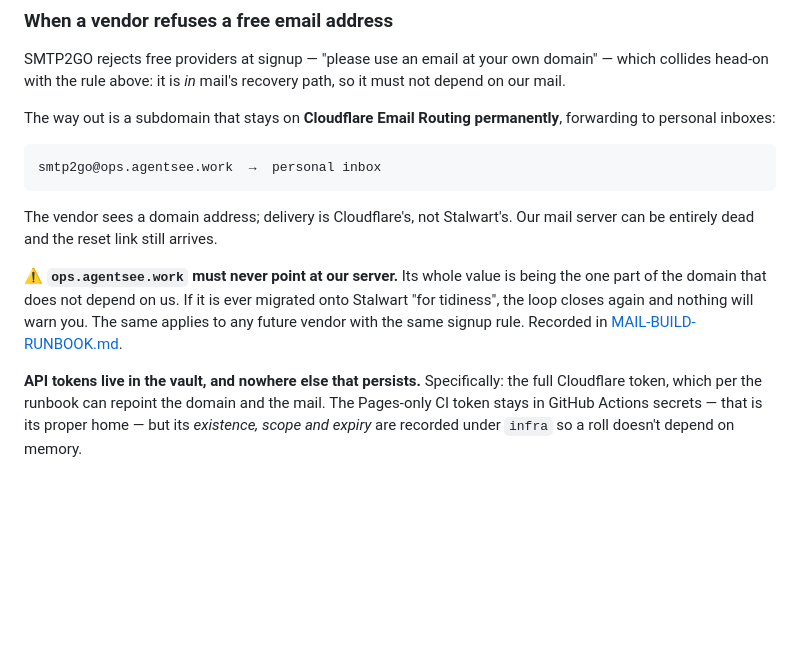
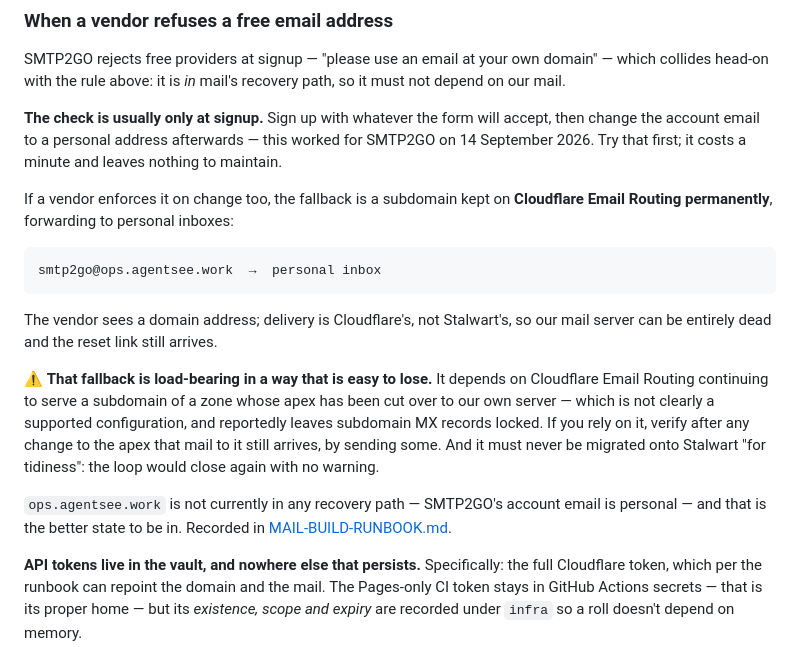
Before and after one commit to agentsee-work/agentsee.work, a Markdown page: docs/CREDENTIALS.md, the part around the change. Rendered like a GitHub page; blank space fills up the shorter version.

Commit message:
Vendors check the free-provider rule at signup, not on change
SMTP2GO rejected a free email address at signup, which collided with our rule
that nothing in mail's recovery path may depend on mail. The answer was a
subdomain kept on Cloudflare Email Routing - and it worked, but it was more
structure than the problem deserved.

It also turned out to be fragile in a way that only surfaced at cutover: it
depends on Email Routing continuing to serve a subdomain of a zone whose apex
has moved to our own server, which is not clearly supported and reportedly
leaves subdomain MX records locked. Discovering that while deciding whether to
disable Email Routing is a bad moment to discover it.

Changing the account email afterwards was simply accepted. The rule is enforced
at signup and not on change, which is worth knowing because the same collision
will come up with the next vendor.

The subdomain approach stays documented as the fallback for a vendor that
enforces it both times, with the fragility named rather than implied. Nothing
currently depends on it, which is the better state.

Claude-Session: https://claude.ai/code/session_01B6kUBCZHGAnDfYQfYHepAZ

````diff
--- a/docs/CREDENTIALS.md
+++ b/docs/CREDENTIALS.md
@@ -284,20 +284,31 @@ SMTP2GO rejects free providers at signup — "please use an email at your own
 domain" — which collides head-on with the rule above: it is *in* mail's recovery
 path, so it must not depend on our mail.
 
-The way out is a subdomain that stays on **Cloudflare Email Routing
-permanently**, forwarding to personal inboxes:
+**The check is usually only at signup.** Sign up with whatever the form will
+accept, then change the account email to a personal address afterwards — this
+worked for SMTP2GO on 14 September 2026. Try that first; it costs a minute and
+leaves nothing to maintain.
+
+If a vendor enforces it on change too, the fallback is a subdomain kept on
+**Cloudflare Email Routing permanently**, forwarding to personal inboxes:
 
 ```
 smtp2go@ops.agentsee.work  →  personal inbox
 ```
 
-The vendor sees a domain address; delivery is Cloudflare's, not Stalwart's. Our
-mail server can be entirely dead and the reset link still arrives.
+The vendor sees a domain address; delivery is Cloudflare's, not Stalwart's, so
+our mail server can be entirely dead and the reset link still arrives.
 
-⚠ **`ops.agentsee.work` must never point at our server.** Its whole value is
-being the one part of the domain that does not depend on us. If it is ever
-migrated onto Stalwart "for tidiness", the loop closes again and nothing will
-warn you. The same applies to any future vendor with the same signup rule. Recorded in [MAIL-BUILD-RUNBOOK.md](MAIL-BUILD-RUNBOOK.md).
+⚠ **That fallback is load-bearing in a way that is easy to lose.** It depends on
+Cloudflare Email Routing continuing to serve a subdomain of a zone whose apex
+has been cut over to our own server — which is not clearly a supported
+configuration, and reportedly leaves subdomain MX records locked. If you rely on
+it, verify after any change to the apex that mail to it still arrives, by
+sending some. And it must never be migrated onto Stalwart "for tidiness": the
+loop would close again with no warning.
+
+`ops.agentsee.work` is not currently in any recovery path — SMTP2GO's account
+email is personal — and that is the better state to be in. Recorded in [MAIL-BUILD-RUNBOOK.md](MAIL-BUILD-RUNBOOK.md).
 
 **API tokens live in the vault, and nowhere else that persists.** Specifically:
 the full Cloudflare token, which per the runbook can repoint the domain and the
````
Also changed, not shown: docs/MAIL-BUILD-RUNBOOK.md (+4 -4 lines).
